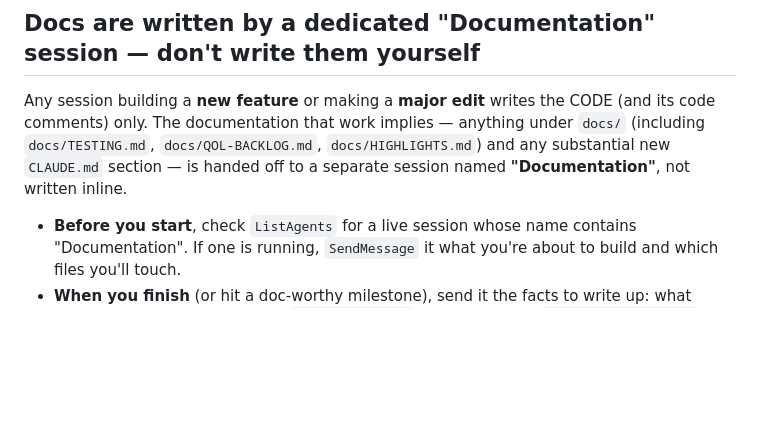
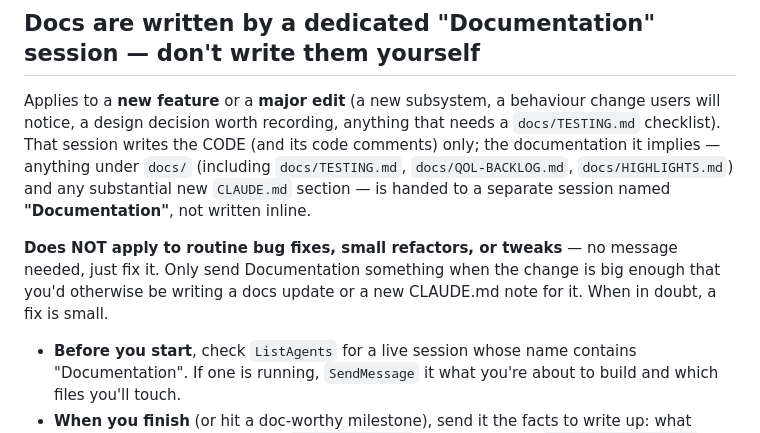
Before and after one commit to LoxyBee/EQLS-Auras, a Markdown page: CLAUDE.md, the part around the change. Rendered like a GitHub page; blank space fills up the shorter version.

Commit message:
CLAUDE.md: docs-handoff rule excludes routine bug fixes
Scope it explicitly to new features / major edits; small fixes, refactors and
tweaks need no message to Documentation.

Co-Authored-By: Claude Sonnet 5 <noreply@anthropic.com>

```diff
--- a/CLAUDE.md
+++ b/CLAUDE.md
@@ -8,11 +8,16 @@ Server context: the user plays **"EverQuest Legends"**, a custom/private EQ serv
 
 ## Docs are written by a dedicated "Documentation" session — don't write them yourself
 
-Any session building a **new feature** or making a **major edit** writes the CODE (and its
-code comments) only. The documentation that work implies — anything under `docs/` (including
-`docs/TESTING.md`, `docs/QOL-BACKLOG.md`, `docs/HIGHLIGHTS.md`) and any substantial new
-`CLAUDE.md` section — is handed off to a separate session named **"Documentation"**, not written
-inline.
+Applies to a **new feature** or a **major edit** (a new subsystem, a behaviour change users will
+notice, a design decision worth recording, anything that needs a `docs/TESTING.md` checklist).
+That session writes the CODE (and its code comments) only; the documentation it implies — anything
+under `docs/` (including `docs/TESTING.md`, `docs/QOL-BACKLOG.md`, `docs/HIGHLIGHTS.md`) and any
+substantial new `CLAUDE.md` section — is handed to a separate session named **"Documentation"**,
+not written inline.
+
+**Does NOT apply to routine bug fixes, small refactors, or tweaks** — no message needed, just fix
+it. Only send Documentation something when the change is big enough that you'd otherwise be writing
+a docs update or a new CLAUDE.md note for it. When in doubt, a fix is small.
 
 - **Before you start**, check `ListAgents` for a live session whose name contains "Documentation".
   If one is running, `SendMessage` it what you're about to build and which files you'll touch.
```
